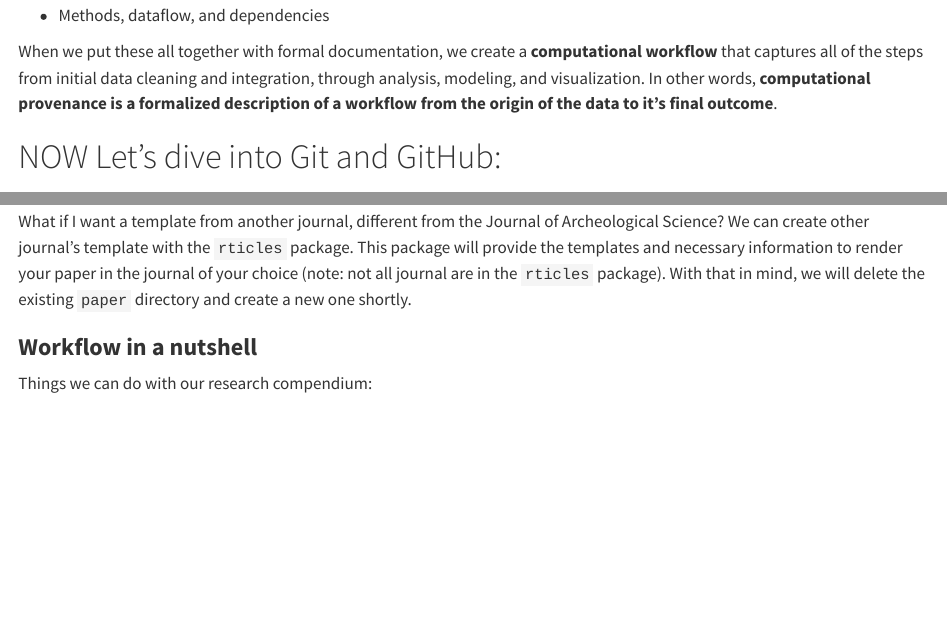
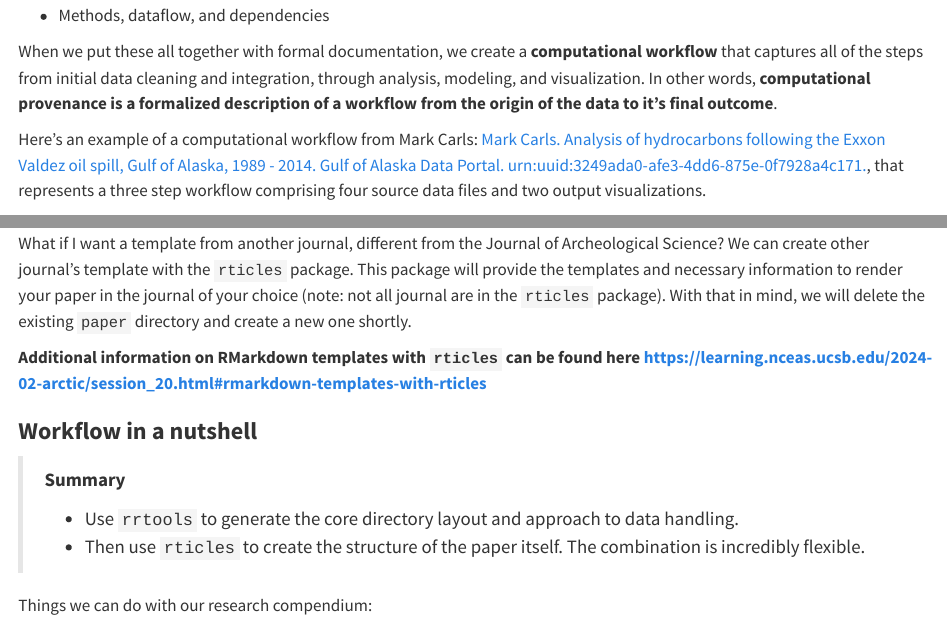
Before and after one commit to rvanwyck/240410_bb, a Quarto document (index.qmd): the page in a window 1100 px wide, from 3140 px down, and a second part further down, joined at a grey line. Rendered offline with R 4.5, knitr and Pandoc in place of Quarto, with nearby package versions.

Commit message:
Added more pics and saved bb index

```diff
--- a/index.qmd
+++ b/index.qmd
@@ -126,3 +126,5 @@ Computational provenance refers to the origin and processing history of data inc
 -   Methods, dataflow, and dependencies
 
 When we put these all together with formal documentation, we create a **computational workflow** that captures all of the steps from initial data cleaning and integration, through analysis, modeling, and visualization. In other words, **computational provenance is a formalized description of a workflow from the origin of the data to it’s final outcome**.
+
+Here’s an example of a computational workflow from Mark Carls: [Mark Carls. Analysis of hydrocarbons following the Exxon Valdez oil spill, Gulf of Alaska, 1989 - 2014. Gulf of Alaska Data Portal. urn:uuid:3249ada0-afe3-4dd6-875e-0f7928a4c171.](https://search.dataone.org/view/urn%3Auuid%3A3249ada0-afe3-4dd6-875e-0f7928a4c171), that represents a three step workflow comprising four source data files and two output visualizations.
@@ -588,7 +594,15 @@ You’ll notice a `analysis/templates` directory that contains journal citation
 
 What if I want a template from another journal, different from the Journal of Archeological Science? We can create other journal’s template with the `rticles` package. This package will provide the templates and necessary information to render your paper in the journal of your choice (note: not all journal are in the `rticles` package). With that in mind, we will delete the existing `paper` directory and create a new one shortly.
 
+**Additional information on RMarkdown templates with `rticles` can be found here <https://learning.nceas.ucsb.edu/2024-02-arctic/session_20.html#rmarkdown-templates-with-rticles>**
+
 ### **Workflow in a nutshell**
+
+> **Summary**
+>
+> -   Use `rrtools` to generate the core directory layout and approach to data handling.
+>
+> -   Then use `rticles` to create the structure of the paper itself. The combination is incredibly flexible.
 
 Things we can do with our research compendium:
 
```
Also changed, not shown: index.html, index.qmd (6 more changed lines), 2 other files.
